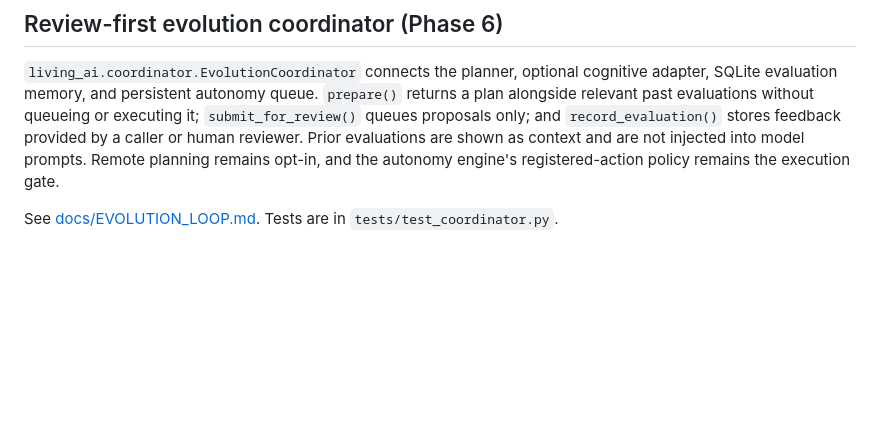
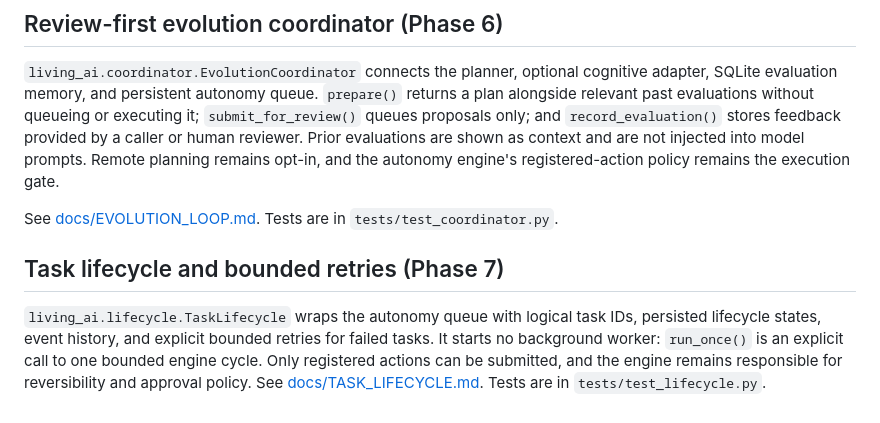
Before and after one commit to abdulraheemnohri/LIVING-AI, a Markdown page: README.md, the part around the change. GitHub-like rendering; blank space fills up the shorter version.

Commit message:
Document bounded task lifecycle

```diff
--- a/README.md
+++ b/README.md
@@ -142,3 +142,12 @@ engine's registered-action policy remains the execution gate.
 
 See [docs/EVOLUTION_LOOP.md](docs/EVOLUTION_LOOP.md). Tests are in
 `tests/test_coordinator.py`.
+
+## Task lifecycle and bounded retries (Phase 7)
+
+`living_ai.lifecycle.TaskLifecycle` wraps the autonomy queue with logical task IDs,
+persisted lifecycle states, event history, and explicit bounded retries for failed tasks.
+It starts no background worker: `run_once()` is an explicit call to one bounded engine
+cycle. Only registered actions can be submitted, and the engine remains responsible for
+reversibility and approval policy. See [docs/TASK_LIFECYCLE.md](docs/TASK_LIFECYCLE.md).
+Tests are in `tests/test_lifecycle.py`.
```
